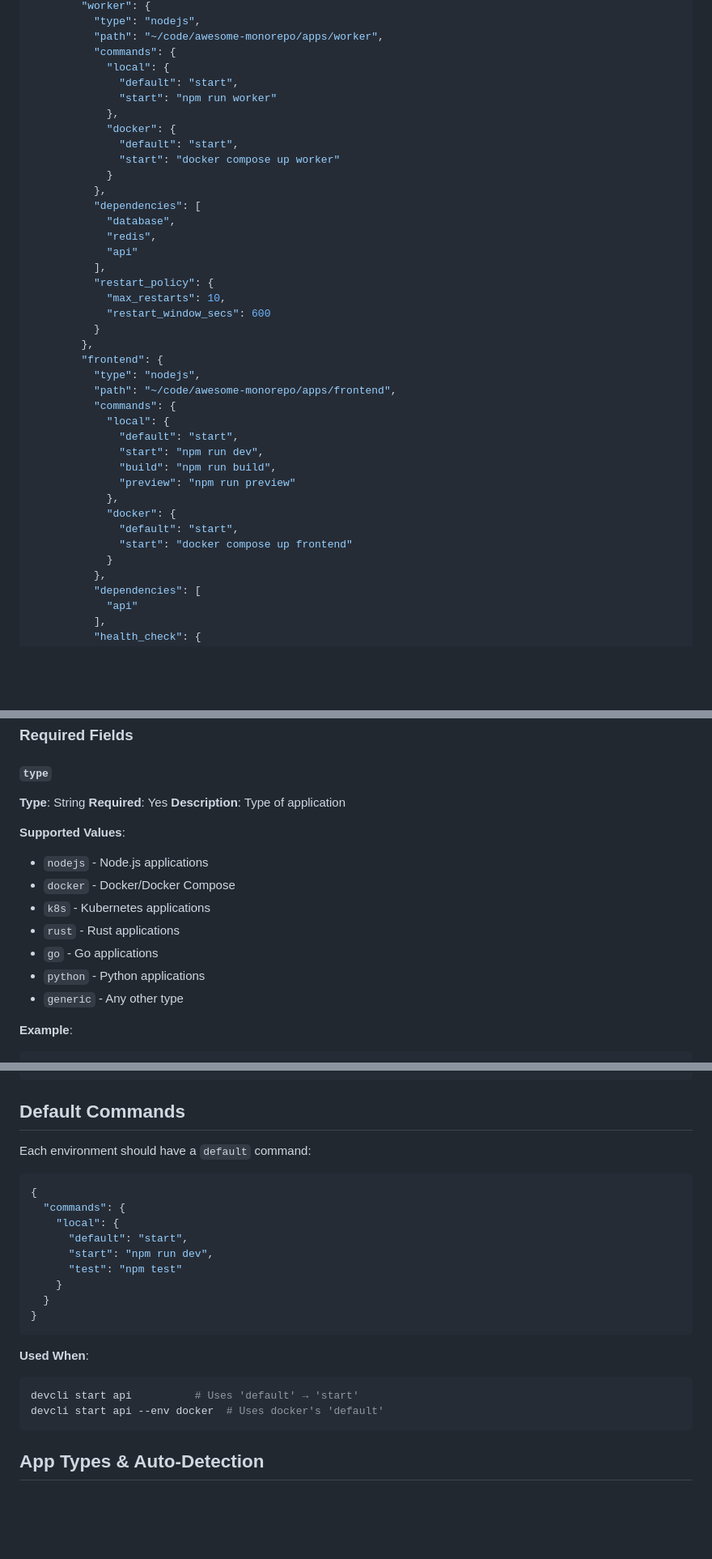
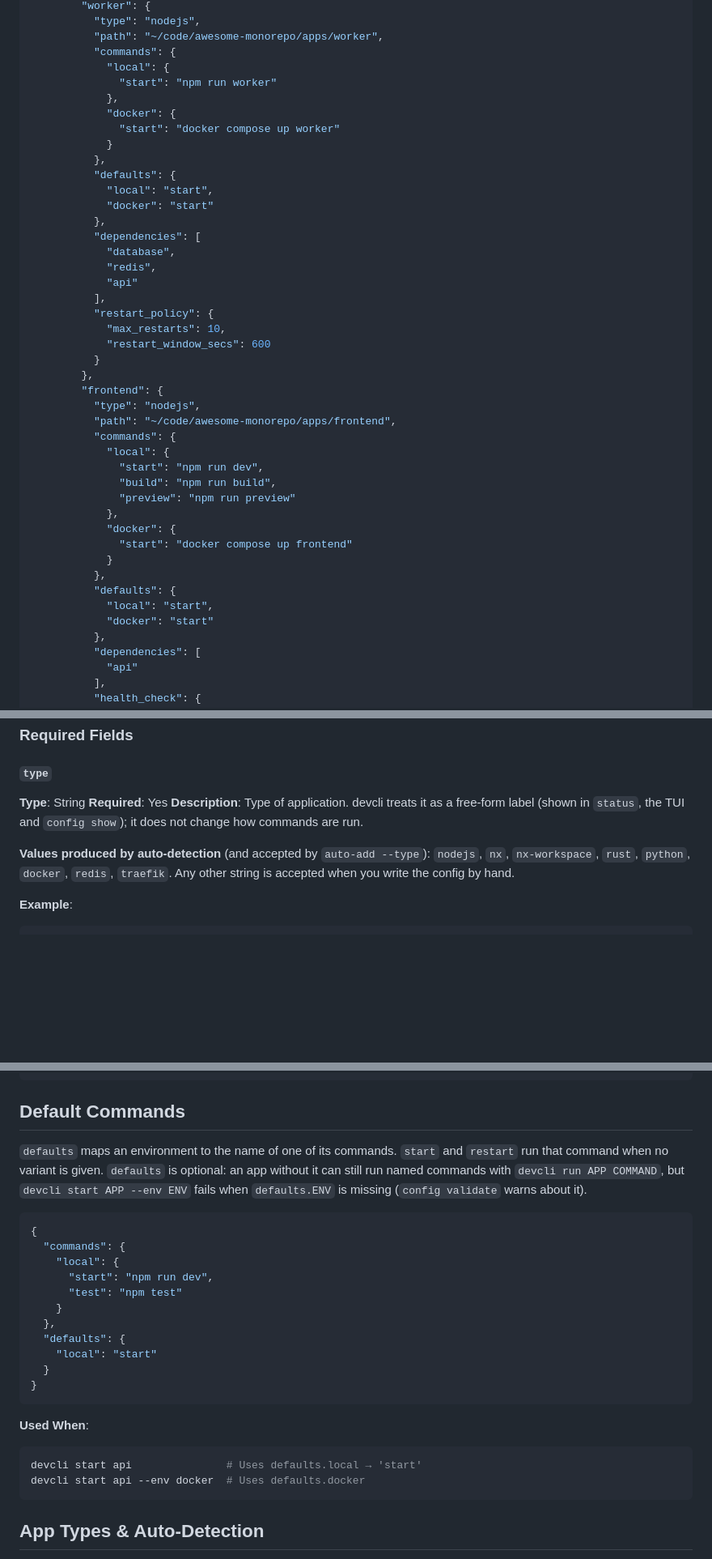
Before and after one commit to xDelph/devcli, a Markdown page: docs/configuration-reference.md, 3 parts joined by grey strips. Shown at 81% size. Drawn GitHub-style; blank space fills up the shorter version.

````diff
--- a/docs/configuration-reference.md
+++ b/docs/configuration-reference.md
@@ -140,13 +142,15 @@ Similarly, preferences are loaded from:
           "path": "~/code/awesome-monorepo/apps/worker",
           "commands": {
             "local": {
-              "default": "start",
               "start": "npm run worker"
             },
             "docker": {
-              "default": "start",
               "start": "docker compose up worker"
             }
+          },
+          "defaults": {
+            "local": "start",
+            "docker": "start"
           },
           "dependencies": [
             "database",
@@ -163,15 +167,17 @@ Similarly, preferences are loaded from:
           "path": "~/code/awesome-monorepo/apps/frontend",
           "commands": {
             "local": {
-              "default": "start",
               "start": "npm run dev",
               "build": "npm run build",
               "preview": "npm run preview"
             },
             "docker": {
-              "default": "start",
               "start": "docker compose up frontend"
             }
+          },
+          "defaults": {
+            "local": "start",
+            "docker": "start"
           },
           "dependencies": [
             "api"
@@ -196,16 +202,13 @@ Similarly, preferences are loaded from:
 #### `type`
 **Type**: String
 **Required**: Yes
-**Description**: Type of application
+**Description**: Type of application. devcli treats it as a free-form label
+(shown in `status`, the TUI and `config show`); it does not change how
+commands are run.
 
-**Supported Values**:
-- `nodejs` - Node.js applications
-- `docker` - Docker/Docker Compose
-- `k8s` - Kubernetes applications
-- `rust` - Rust applications
-- `go` - Go applications
-- `python` - Python applications
-- `generic` - Any other type
+**Values produced by auto-detection** (and accepted by `auto-add --type`):
+`nodejs`, `nx`, `nx-workspace`, `rust`, `python`, `docker`, `redis`,
+`traefik`. Any other string is accepted when you write the config by hand.
 
 **Example**:
 ```json
@@ -568,24 +579,30 @@ devcli run api build
 
 ## Default Commands
 
-Each environment should have a `default` command:
+`defaults` maps an environment to the name of one of its commands. `start`
+and `restart` run that command when no variant is given. `defaults` is
+optional: an app without it can still run named commands with
+`devcli run APP COMMAND`, but `devcli start APP --env ENV` fails when
+`defaults.ENV` is missing (`config validate` warns about it).
 
 ```json
 {
   "commands": {
     "local": {
-      "default": "start",
       "start": "npm run dev",
       "test": "npm test"
     }
+  },
+  "defaults": {
+    "local": "start"
   }
 }
 ```
 
 **Used When**:
 ```bash
-devcli start api          # Uses 'default' → 'start'
-devcli start api --env docker  # Uses docker's 'default'
+devcli start api               # Uses defaults.local → 'start'
+devcli start api --env docker  # Uses defaults.docker
 ```
 
 ## App Types & Auto-Detection
````
Also changed, not shown: other parts of docs/configuration-reference.md (+23 -12 lines).
